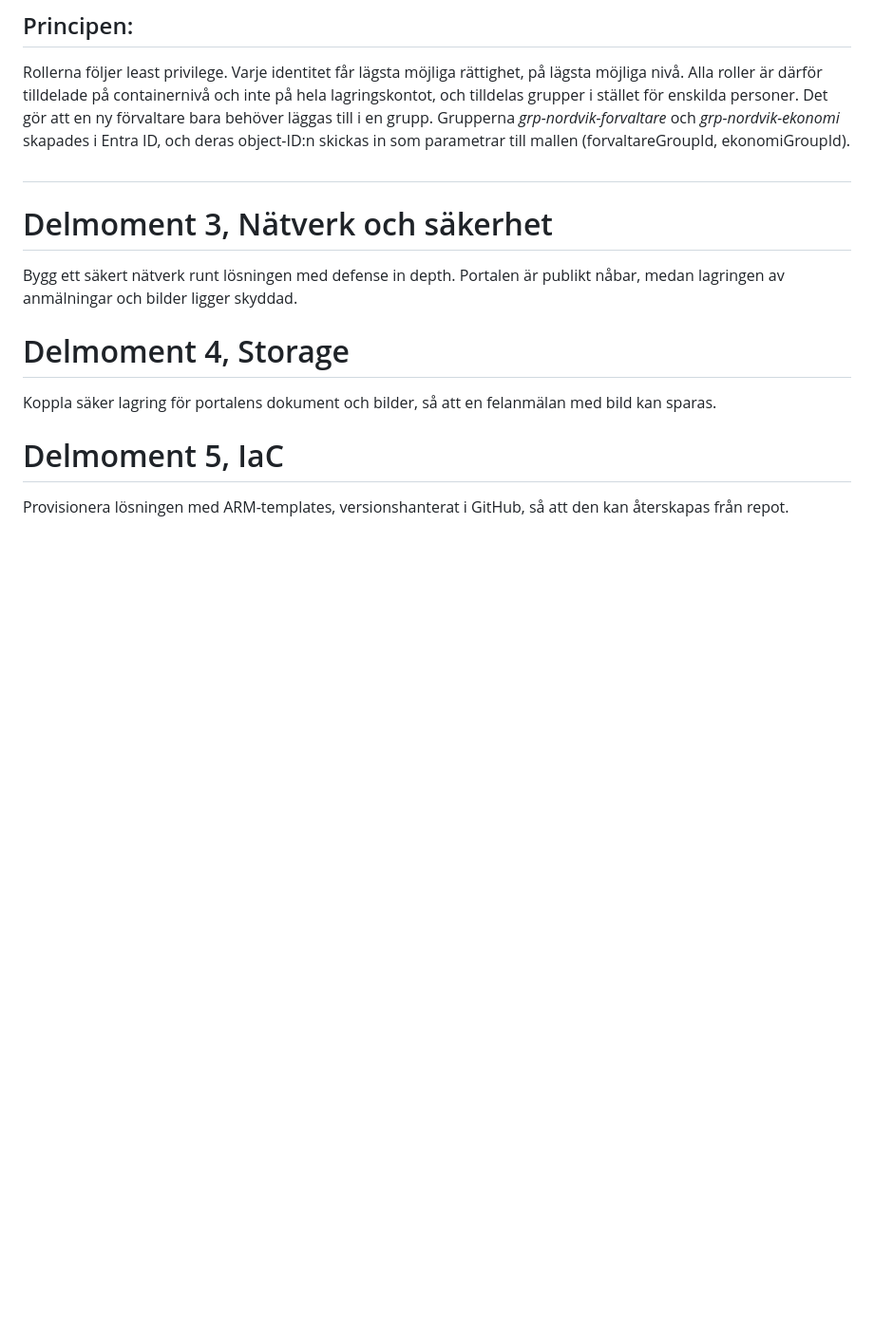
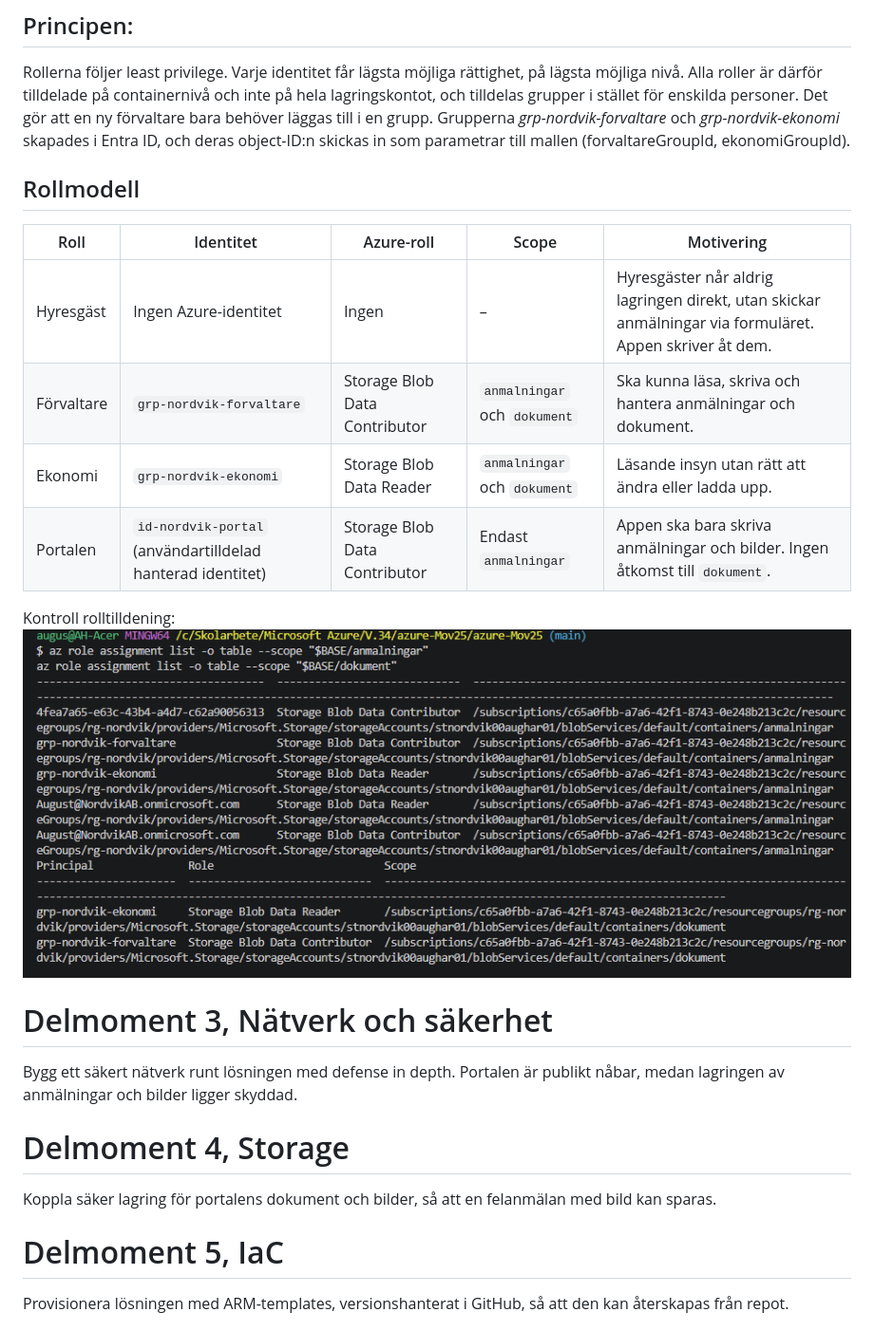
Before and after one commit to 00aughar/azure-Mov25, a Markdown page: V41/README.md, the part around the change. Shown at 95% size. Drawn GitHub-style; pictures changed too: V41/rolltilldelningar bevis.png (added); blank space fills up the shorter version.

Commit message:
Tabell rollmodell & kontroll

```diff
--- a/V41/README.md
+++ b/V41/README.md
@@ -86,8 +86,20 @@ identitet för att nå lagringen.
 ## Principen:
 Rollerna följer least privilege. Varje identitet får lägsta möjliga rättighet, på lägsta möjliga nivå. Alla roller är därför tilldelade på containernivå och inte på hela lagringskontot, och tilldelas grupper i stället för enskilda personer. Det gör att en ny förvaltare bara behöver läggas till i en grupp. Grupperna *grp-nordvik-forvaltare* och *grp-nordvik-ekonomi* skapades i Entra ID, och deras object-ID:n skickas in som parametrar till mallen (forvaltareGroupId, ekonomiGroupId).
 
-##
+## Rollmodell
 
+| Roll | Identitet | Azure-roll | Scope | Motivering |
+|---|---|---|---|---|
+| Hyresgäst | Ingen Azure-identitet | Ingen | – | Hyresgäster når aldrig lagringen direkt, utan skickar anmälningar via formuläret. Appen skriver åt dem. |
+| Förvaltare | `grp-nordvik-forvaltare` | Storage Blob Data Contributor | `anmalningar` och `dokument` | Ska kunna läsa, skriva och hantera anmälningar och dokument. |
+| Ekonomi | `grp-nordvik-ekonomi` | Storage Blob Data Reader | `anmalningar` och `dokument` | Läsande insyn utan rätt att ändra eller ladda upp. |
+| Portalen | `id-nordvik-portal` (användartilldelad hanterad identitet) | Storage Blob Data Contributor | Endast `anmalningar` | Appen ska bara skriva anmälningar och bilder. Ingen åtkomst till `dokument`. |
+
+
+
+
+Kontroll rolltilldening:
+![alt text](<rolltilldelningar bevis.png>)
 
 # Delmoment 3, Nätverk och säkerhet
 Bygg ett säkert nätverk runt lösningen med defense in depth. Portalen är publikt nåbar, medan lagringen av
```
Also changed, not shown: V41/image.png (added).
